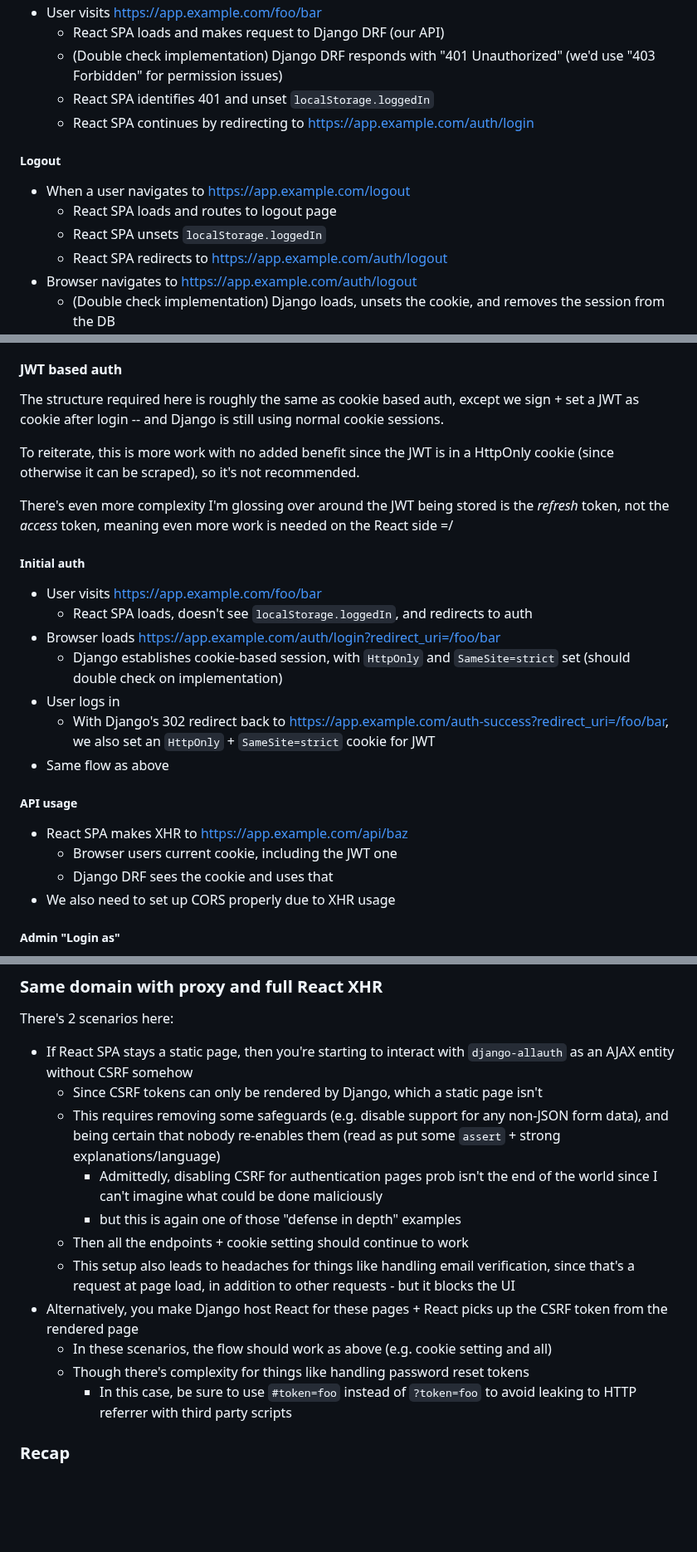
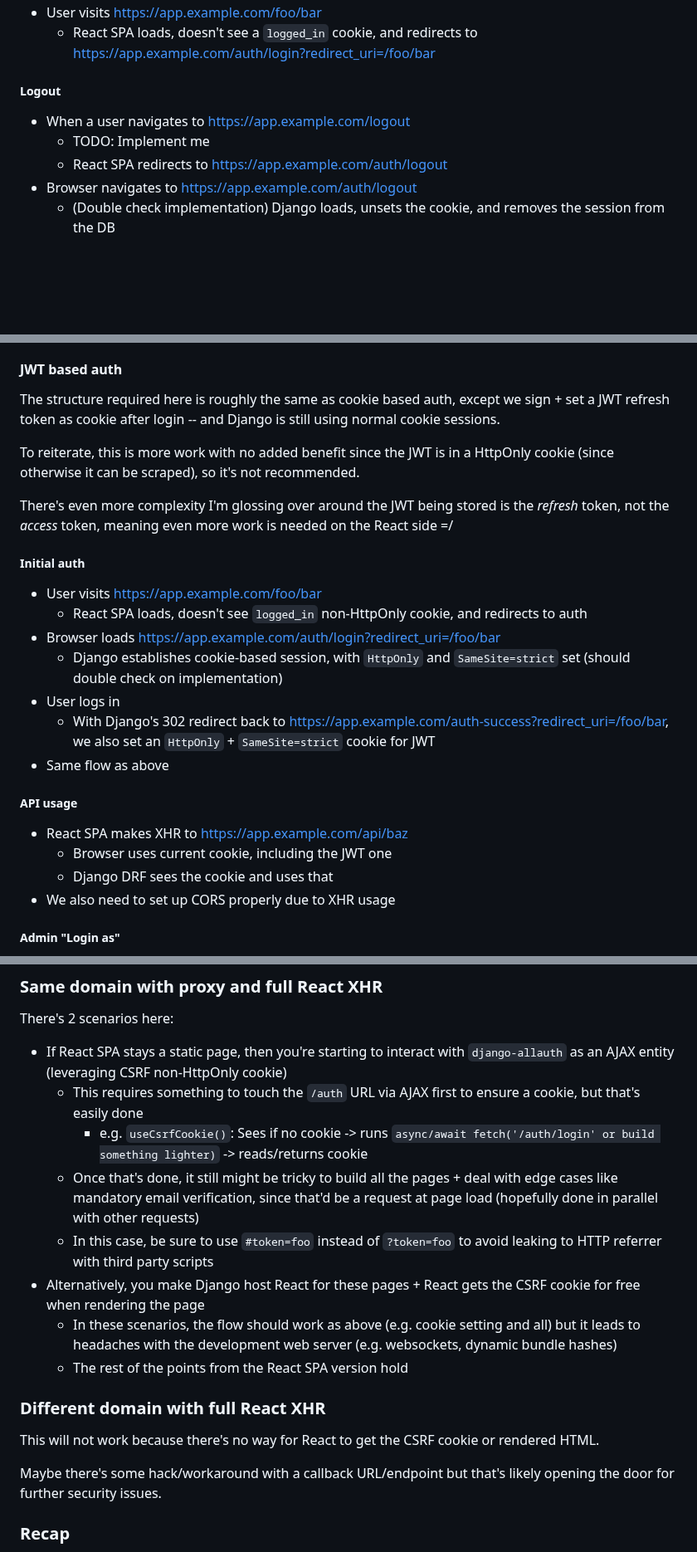
Before and after one commit to twolfson/if-i-were-to-build-a-startup-web-app, a Markdown page: docs/explorations.md, 3 parts joined by grey strips. Shown at 83% size. Drawn GitHub-style; blank space fills up the shorter version.

```diff
--- a/docs/explorations.md
+++ b/docs/explorations.md
@@ -365,13 +371,9 @@ The following is describing how an implementation *should* go (i.e. specificatio
 - User visits https://app.example.com/foo/bar
-    - React SPA loads and makes request to Django DRF (our API)
-    - (Double check implementation) Django DRF responds with "401 Unauthorized" (we'd use "403 Forbidden" for permission issues)
-    - React SPA identifies 401 and unset `localStorage.loggedIn`
-    - React SPA continues by redirecting to https://app.example.com/auth/login
+    - React SPA loads, doesn't see a `logged_in` cookie, and redirects to https://app.example.com/auth/login?redirect_uri=/foo/bar
 
 ##### Logout
 - When a user navigates to https://app.example.com/logout
-    - React SPA loads and routes to logout page
-    - React SPA unsets `localStorage.loggedIn`
+    - TODO: Implement me
     - React SPA redirects to https://app.example.com/auth/logout
 - Browser navigates to https://app.example.com/auth/logout
     - (Double check implementation) Django loads, unsets the cookie, and removes the session from the DB
@@ -386,7 +388,7 @@ The following is describing how an implementation *should* go (i.e. specificatio
     - `/auth-success` interacts as per usual, treating user as logged in and such
 
 #### JWT based auth
-The structure required here is roughly the same as cookie based auth, except we sign + set a JWT as cookie after login -- and Django is still using normal cookie sessions.
+The structure required here is roughly the same as cookie based auth, except we sign + set a JWT refresh token as cookie after login -- and Django is still using normal cookie sessions.
 
 To reiterate, this is more work with no added benefit since the JWT is in a HttpOnly cookie (since otherwise it can be scraped), so it's not recommended.
 
@@ -394,7 +396,7 @@ There's even more complexity I'm glossing over around the JWT being stored is th
 
 ##### Initial auth
 - User visits https://app.example.com/foo/bar
-    - React SPA loads, doesn't see `localStorage.loggedIn`, and redirects to auth
+    - React SPA loads, doesn't see `logged_in` non-HttpOnly cookie, and redirects to auth
 - Browser loads https://app.example.com/auth/login?redirect_uri=/foo/bar
     - Django establishes cookie-based session, with `HttpOnly` and `SameSite=strict` set (should double check on implementation)
 - User logs in
@@ -403,7 +405,7 @@ There's even more complexity I'm glossing over around the JWT being stored is th
 
 ##### API usage
 - React SPA makes XHR to https://app.example.com/api/baz
-    - Browser users current cookie, including the JWT one
+    - Browser uses current cookie, including the JWT one
     - Django DRF sees the cookie and uses that
 - We also need to set up CORS properly due to XHR usage
 
@@ -422,17 +424,19 @@ Everything else though is the same.
 ### Same domain with proxy and full React XHR
 There's 2 scenarios here:
 
-- If React SPA stays a static page, then you're starting to interact with `django-allauth` as an AJAX entity without CSRF somehow
-    - Since CSRF tokens can only be rendered by Django, which a static page isn't
-    - This requires removing some safeguards (e.g. disable support for any non-JSON form data), and being certain that nobody re-enables them (read as put some `assert` + strong explanations/language)
-        - Admittedly, disabling CSRF for authentication pages prob isn't the end of the world since I can't imagine what could be done maliciously
-        - but this is again one of those "defense in depth" examples
-    - Then all the endpoints + cookie setting should continue to work
-    - This setup also leads to headaches for things like handling email verification, since that's a request at page load, in addition to other requests - but it blocks the UI
-- Alternatively, you make Django host React for these pages + React picks up the CSRF token from the rendered page
-    - In these scenarios, the flow should work as above (e.g. cookie setting and all)
-    - Though there's complexity for things like handling password reset tokens
-        - In this case, be sure to use `#token=foo` instead of `?token=foo` to avoid leaking to HTTP referrer with third party scripts
+- If React SPA stays a static page, then you're starting to interact with `django-allauth` as an AJAX entity (leveraging CSRF non-HttpOnly cookie)
+    - This requires something to touch the `/auth` URL via AJAX first to ensure a cookie, but that's easily done
+        - e.g. `useCsrfCookie()`: Sees if no cookie -> runs `async/await fetch('/auth/login' or build something lighter)` -> reads/returns cookie
+    - Once that's done, it still might be tricky to build all the pages + deal with edge cases like mandatory email verification, since that'd be a request at page load (hopefully done in parallel with other requests)
+    - In this case, be sure to use `#token=foo` instead of `?token=foo` to avoid leaking to HTTP referrer with third party scripts
+- Alternatively, you make Django host React for these pages + React gets the CSRF cookie for free when rendering the page
+    - In these scenarios, the flow should work as above (e.g. cookie setting and all) but it leads to headaches with the development web server (e.g. websockets, dynamic bundle hashes)
+    - The rest of the points from the React SPA version hold
+
+### Different domain with full React XHR
+This will not work because there's no way for React to get the CSRF cookie or rendered HTML.
+
+Maybe there's some hack/workaround with a callback URL/endpoint but that's likely opening the door for further security issues.
 
 ### Recap
 - Django hosting `django-allauth` + styling similarly is the sanest path to develop on
```
Also changed, not shown: other parts of docs/explorations.md (+20 -15 lines), README.md (+2 -2 lines).
